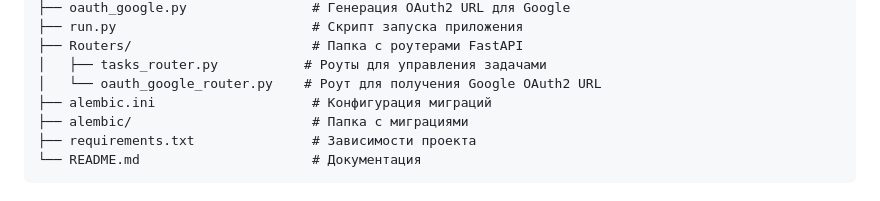
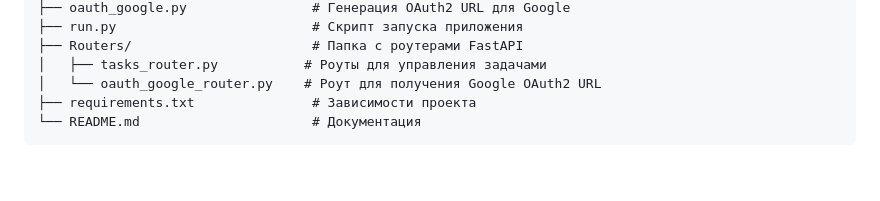
Before and after one commit to JovannaSG/test_fast_api, a Markdown page: README.md, the part around the change. Rendered like a GitHub page; blank space fills up the shorter version.

````diff
--- a/README.md
+++ b/README.md
@@ -17,8 +17,6 @@
 ├── Routers/                       # Папка с роутерами FastAPI
 │   ├── tasks_router.py           # Роуты для управления задачами
 │   └── oauth_google_router.py    # Роут для получения Google OAuth2 URL
-├── alembic.ini                    # Конфигурация миграций
-├── alembic/                       # Папка с миграциями
 ├── requirements.txt               # Зависимости проекта
 └── README.md                      # Документация
 ```
````
